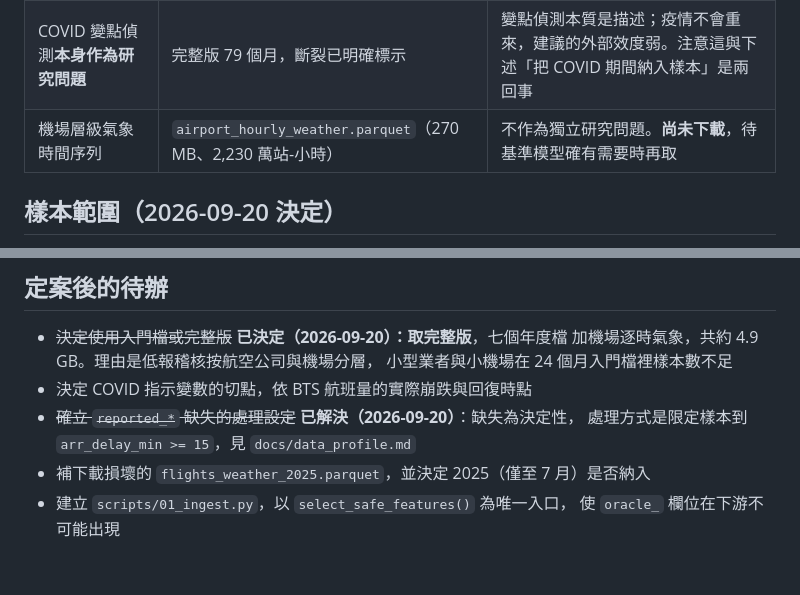
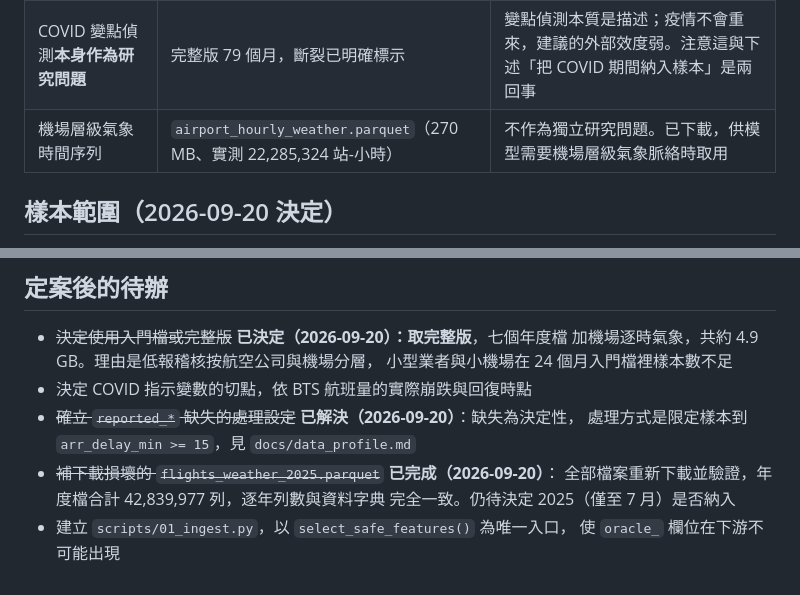
Before and after one commit to jambochen/analyze, a Markdown page: docs/design.md, 2 parts joined by grey strips. GitHub-like rendering.

Commit message:
feat: 下載 flights-weather 完整版，七個年度檔共 4,284 萬列
fetch 腳本由只取 24 個月入門檔改為取全部檔案。低報稽核按航空公司與
機場分層，小型業者與小機場在入門檔裡樣本數不足。

年度檔合計 42,839,977 列，逐年列數與 data_dictionary.md 記載完全一致。
機場逐時氣象 22,285,324 站-小時。全部經 polars 讀取驗證。

年度檔 210 欄，比入門檔少一個 year 欄，串接時須自行補上。

Co-Authored-By: Claude Opus 5 <noreply@anthropic.com>

```diff
--- a/docs/design.md
+++ b/docs/design.md
@@ -86,7 +86,7 @@
 | 壅塞 × 氣象交互導出削班門檻（原第二層） | 三個 `*_sched_*` 壅塞欄位 | 建議對象是航空公司與航管，而他們掌握的資訊比本資料集多。與原第一層同一個問題 |
 | 延誤沿機隊與網路傳播 | `prior_leg_*` 僅 6.95% 缺失；6,397 架 × 中位 2,219 航段；7,201 航線 | 結構最漂亮，但輸出容易停在「延誤這樣傳」。要過門檻須推進到「該在哪個機場切斷傳播鏈」，屬另一套方法論，且受益者問題與上述相同 |
 | COVID 變點偵測**本身作為研究問題** | 完整版 79 個月，斷裂已明確標示 | 變點偵測本質是描述；疫情不會重來，建議的外部效度弱。注意這與下述「把 COVID 期間納入樣本」是兩回事 |
-| 機場層級氣象時間序列 | `airport_hourly_weather.parquet`（270 MB、2,230 萬站-小時） | 不作為獨立研究問題。**尚未下載**，待基準模型確有需要時再取 |
+| 機場層級氣象時間序列 | `airport_hourly_weather.parquet`（270 MB、實測 22,285,324 站-小時） | 不作為獨立研究問題。已下載，供模型需要機場層級氣象脈絡時取用 |
 
 ## 樣本範圍（2026-09-20 決定）
 
@@ -113,6 +113,8 @@
 - 決定 COVID 指示變數的切點，依 BTS 航班量的實際崩跌與回復時點
 - ~~確立 `reported_*` 缺失的處理設定~~ **已解決（2026-09-20）**：缺失為決定性，
   處理方式是限定樣本到 `arr_delay_min >= 15`，見 `docs/data_profile.md`
-- 補下載損壞的 `flights_weather_2025.parquet`，並決定 2025（僅至 7 月）是否納入
+- ~~補下載損壞的 `flights_weather_2025.parquet`~~ **已完成（2026-09-20）**：
+  全部檔案重新下載並驗證，年度檔合計 42,839,977 列，逐年列數與資料字典
+  完全一致。仍待決定 2025（僅至 7 月）是否納入
 - 建立 `scripts/01_ingest.py`，以 `select_safe_features()` 為唯一入口，
   使 `oracle_` 欄位在下游不可能出現
```
